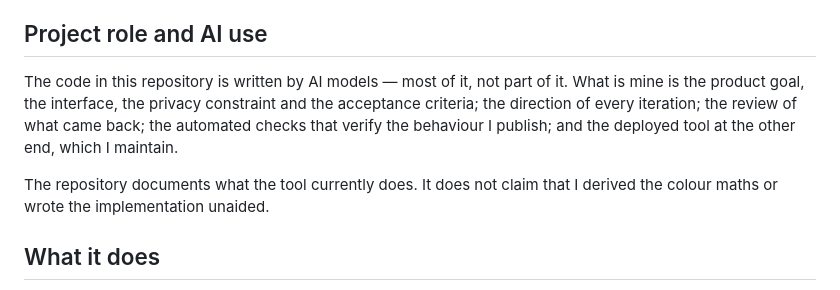
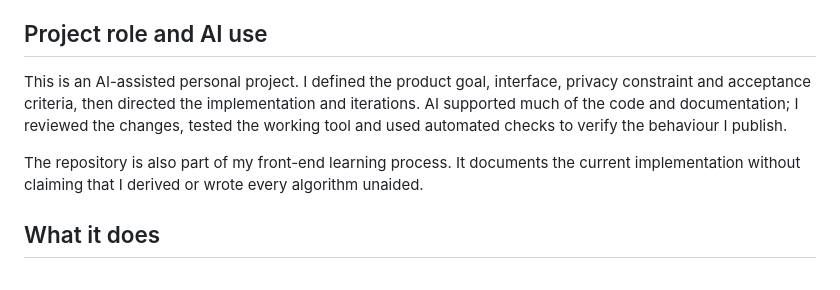
Before and after one commit to aledtr77/palette-extractor, a Markdown page: README.md, the part around the change. GitHub-like rendering.

```diff
--- a/README.md
+++ b/README.md
@@ -25,14 +25,13 @@ can read it or drop it into something else.
 
 ## Project role and AI use
 
-The code in this repository is written by AI models — most of it, not part of it. What
-is mine is the product goal, the interface, the privacy constraint and the acceptance
-criteria; the direction of every iteration; the review of what came back; the automated
-checks that verify the behaviour I publish; and the deployed tool at the other end,
-which I maintain.
+This is an AI-assisted personal project. I defined the product goal, interface,
+privacy constraint and acceptance criteria, then directed the implementation and
+iterations. AI supported much of the code and documentation; I reviewed the changes,
+tested the working tool and used automated checks to verify the behaviour I publish.
 
-The repository documents what the tool currently does. It does not claim that I derived
-the colour maths or wrote the implementation unaided.
+The repository is also part of my front-end learning process. It documents the current
+implementation without claiming that I derived or wrote every algorithm unaided.
 
 ## What it does
 
```
